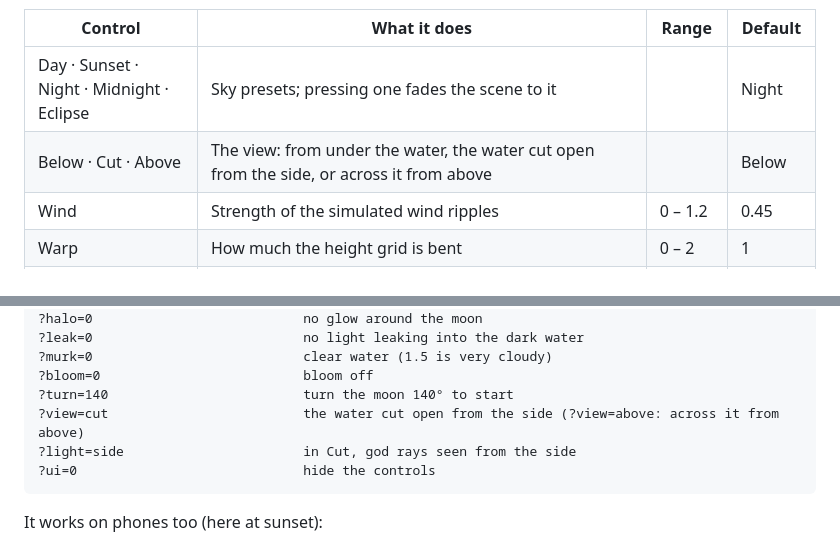
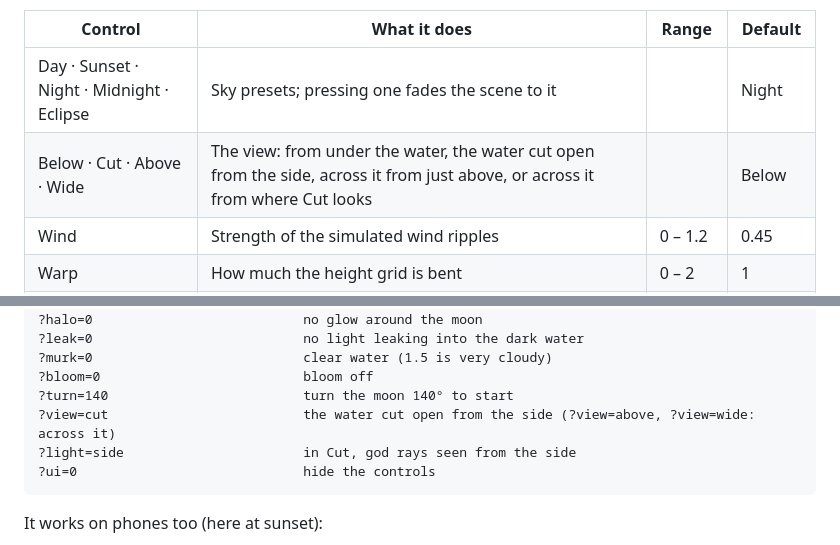
Before and after one commit to nassir90/FlyMeToTheMoon, a Markdown page: README.md, 2 parts joined by grey strips. Rendered like a GitHub page.

````diff
--- a/README.md
+++ b/README.md
@@ -138,7 +144,7 @@ The controls sit in the lower right: the sky presets and the three views along t
 | Control | What it does | Range | Default |
 |---|---|---|---|
 | Day · Sunset · Night · Midnight · Eclipse | Sky presets; pressing one fades the scene to it | | Night |
-| Below · Cut · Above | The view: from under the water, the water cut open from the side, or across it from above | | Below |
+| Below · Cut · Above · Wide | The view: from under the water, the water cut open from the side, across it from just above, or across it from where Cut looks | | Below |
 | Wind | Strength of the simulated wind ripples | 0 – 1.2 | 0.45 |
 | Warp | How much the height grid is bent | 0 – 2 | 1 |
 | Waves | Strength of the broad wind sea | 0 – 1.2 | 0.9 |
@@ -175,7 +181,7 @@ Every control can be set from the address, which is how the screenshots here wer
 ?murk=0                           clear water (1.5 is very cloudy)
 ?bloom=0                          bloom off
 ?turn=140                         turn the moon 140° to start
-?view=cut                         the water cut open from the side (?view=above: across it from above)
+?view=cut                         the water cut open from the side (?view=above, ?view=wide: across it)
 ?light=side                       in Cut, god rays seen from the side
 ?ui=0                             hide the controls
 ```
````
Also changed, not shown: other parts of README.md (+10 -4 lines), docs/screenshots/28-wide.jpg (added), docs/screenshots/29-wide-sunset.jpg (added), 1 other file.
